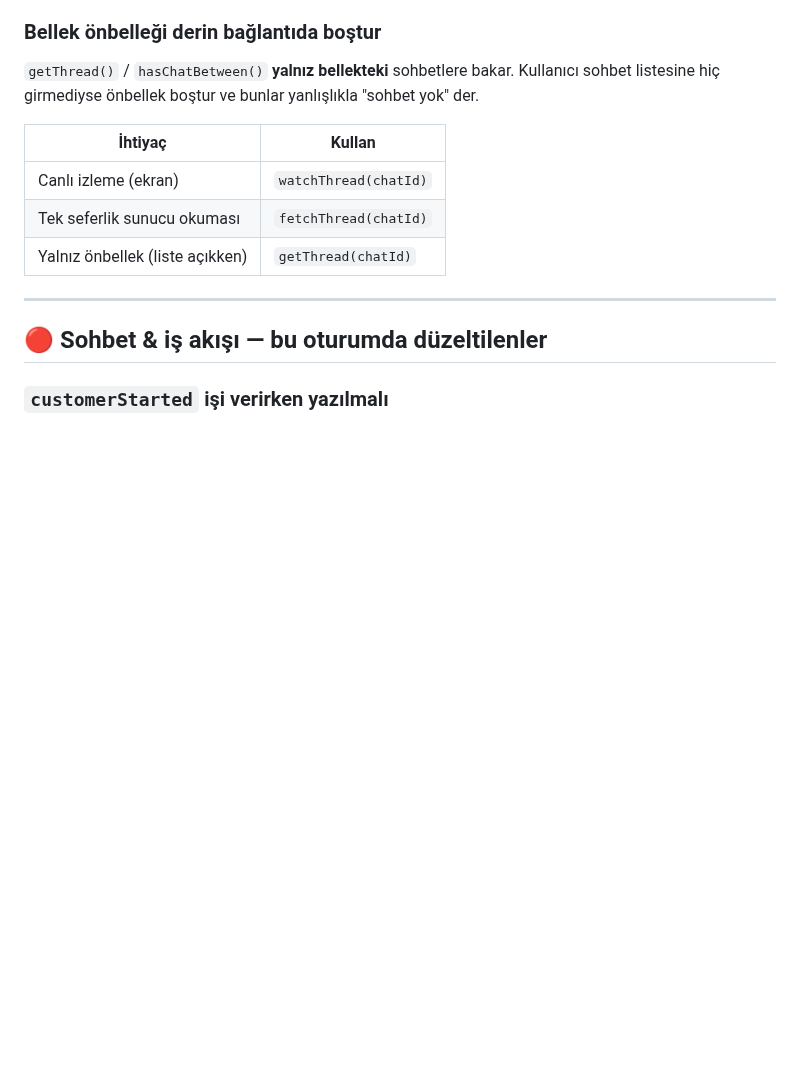
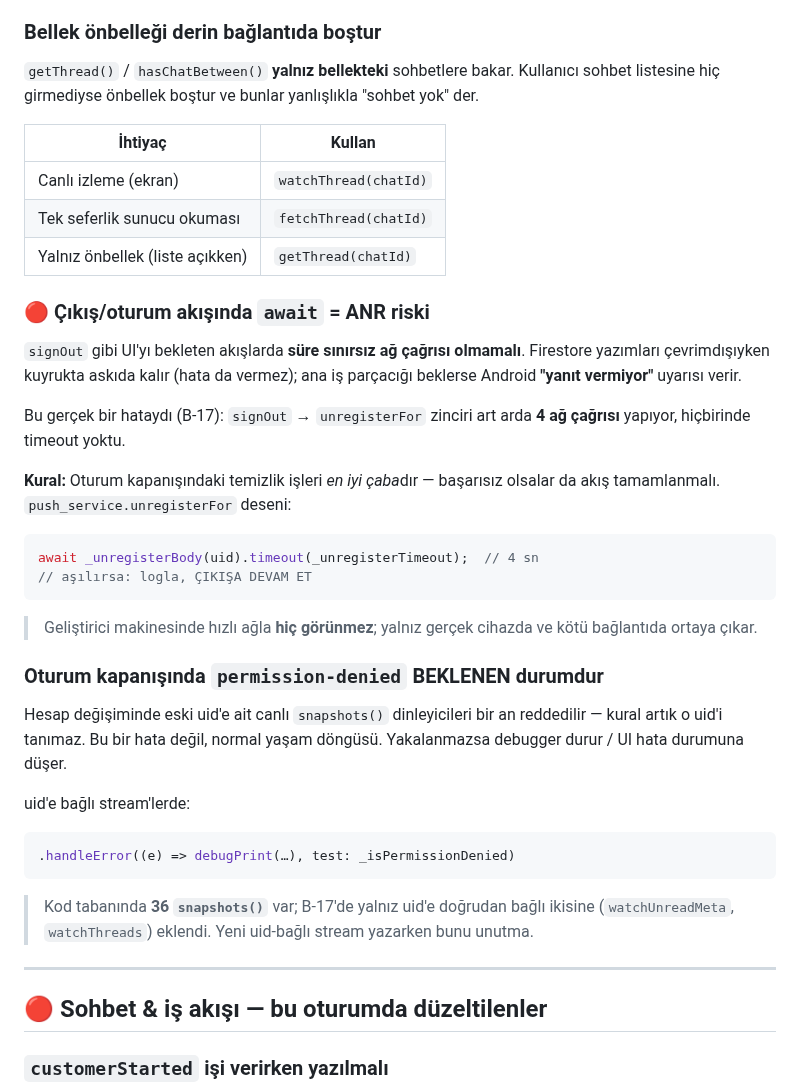
Before and after one commit to yusfylmz1-git/alljob, a Markdown page: vault/05-Operasyon/Bilinen-Tuzaklar.md, the part around the change. Rendered like a GitHub page; blank space fills up the shorter version.

````diff
--- a/vault/05-Operasyon/Bilinen-Tuzaklar.md
+++ b/vault/05-Operasyon/Bilinen-Tuzaklar.md
@@ -70,6 +70,41 @@ yanlışlıkla "sohbet yok" der.
 | Canlı izleme (ekran) | `watchThread(chatId)` |
 | Tek seferlik sunucu okuması | `fetchThread(chatId)` |
 | Yalnız önbellek (liste açıkken) | `getThread(chatId)` |
+
+### 🔴 Çıkış/oturum akışında `await` = ANR riski
+
+`signOut` gibi UI'yı bekleten akışlarda **süre sınırsız ağ çağrısı olmamalı**.
+Firestore yazımları çevrimdışıyken kuyrukta askıda kalır (hata da vermez);
+ana iş parçacığı beklerse Android **"yanıt vermiyor"** uyarısı verir.
+
+Bu gerçek bir hataydı (B-17): `signOut` → `unregisterFor` zinciri art arda
+**4 ağ çağrısı** yapıyor, hiçbirinde timeout yoktu.
+
+**Kural:** Oturum kapanışındaki temizlik işleri *en iyi çaba*dır — başarısız
+olsalar da akış tamamlanmalı. `push_service.unregisterFor` deseni:
+
+```dart
+await _unregisterBody(uid).timeout(_unregisterTimeout);  // 4 sn
+// aşılırsa: logla, ÇIKIŞA DEVAM ET
+```
+
+> Geliştirici makinesinde hızlı ağla **hiç görünmez**; yalnız gerçek cihazda
+> ve kötü bağlantıda ortaya çıkar.
+
+### Oturum kapanışında `permission-denied` BEKLENEN durumdur
+
+Hesap değişiminde eski uid'e ait canlı `snapshots()` dinleyicileri bir an
+reddedilir — kural artık o uid'i tanımaz. Bu bir hata değil, normal yaşam
+döngüsü. Yakalanmazsa debugger durur / UI hata durumuna düşer.
+
+uid'e bağlı stream'lerde:
+```dart
+.handleError((e) => debugPrint(…), test: _isPermissionDenied)
+```
+
+> Kod tabanında **36 `snapshots()`** var; B-17'de yalnız uid'e doğrudan bağlı
+> ikisine (`watchUnreadMeta`, `watchThreads`) eklendi. Yeni uid-bağlı stream
+> yazarken bunu unutma.
 
 ---
 
````
Also changed, not shown: vault/06-Test/99-BULGULAR.md (+12 -11 lines).
